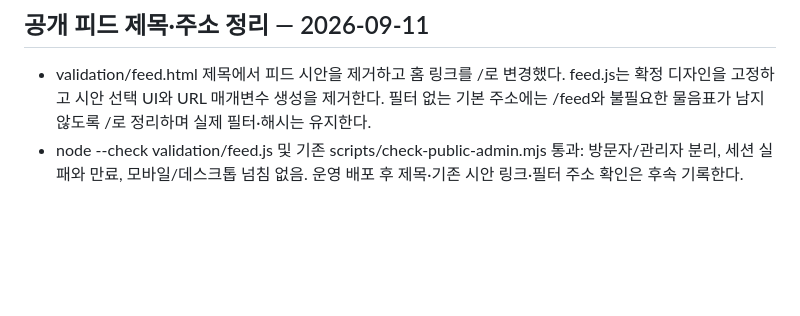
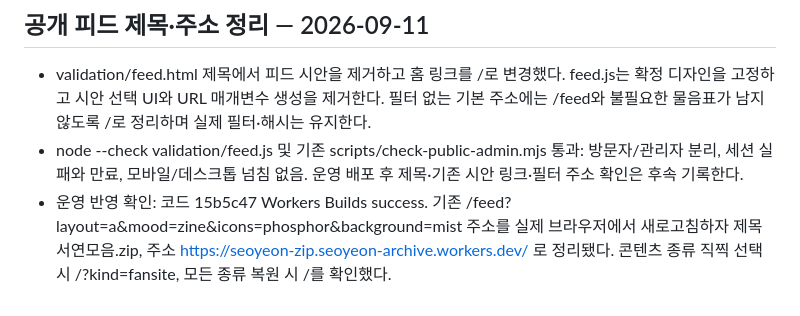
Before and after one commit to wantraiseapomeranian/seoyeon_zip, a Markdown page: docs/VALIDATION.md, the part around the change. GitHub-like rendering; blank space fills up the shorter version.

Commit message:
docs: verify clean public feed title and URLs

```diff
--- a/docs/VALIDATION.md
+++ b/docs/VALIDATION.md
@@ -730,3 +730,4 @@ X·인스타·유사 사진 비교에 피드와 같은30px 원형 및 CSS 선
 ## 공개 피드 제목·주소 정리 — 2026-09-11
 - validation/feed.html 제목에서 피드 시안을 제거하고 홈 링크를 /로 변경했다. feed.js는 확정 디자인을 고정하고 시안 선택 UI와 URL 매개변수 생성을 제거한다. 필터 없는 기본 주소에는 /feed와 불필요한 물음표가 남지 않도록 /로 정리하며 실제 필터·해시는 유지한다.
 - node --check validation/feed.js 및 기존 scripts/check-public-admin.mjs 통과: 방문자/관리자 분리, 세션 실패와 만료, 모바일/데스크톱 넘침 없음. 운영 배포 후 제목·기존 시안 링크·필터 주소 확인은 후속 기록한다.
+- 운영 반영 확인: 코드 15b5c47 Workers Builds success. 기존 /feed?layout=a&mood=zine&icons=phosphor&background=mist 주소를 실제 브라우저에서 새로고침하자 제목 서연모음.zip, 주소 https://seoyeon-zip.seoyeon-archive.workers.dev/ 로 정리됐다. 콘텐츠 종류 직찍 선택 시 /?kind=fansite, 모든 종류 복원 시 /를 확인했다.
```
